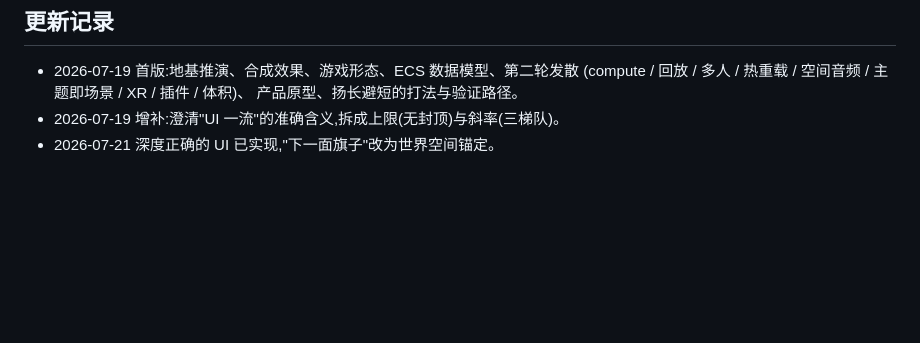
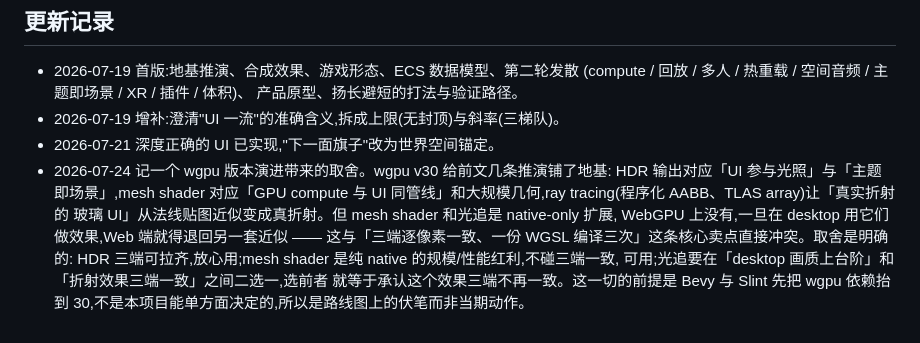
Before and after one commit to yebei199/osmosis, a Markdown page: docs/vision.md, the part around the change. Rendered like a GitHub page; blank space fills up the shorter version.

Commit message:
docs(vision): record wgpu native-vs-web tradeoff in changelog
wgpu v30 lays groundwork for several vision entries (HDR output, mesh
shaders, ray-traced glass refraction), but mesh shaders and ray tracing
are native-only extensions absent from WebGPU. Using them on desktop
breaks the three-platform pixel-parity promise, so the changelog now
records which features stay cross-platform (HDR), which are native-only
scale wins (mesh shaders), and which force a picture-quality vs parity
choice (ray tracing) — all gated on Bevy/Slint bumping wgpu to 30.

```diff
--- a/docs/vision.md
+++ b/docs/vision.md
@@ -206,3 +206,13 @@ Slint 生态里基本没有,用梯队二的办法都能造,但对手那边是设
   产品原型、扬长避短的打法与验证路径。
 - 2026-07-19 增补:澄清"UI 一流"的准确含义,拆成上限(无封顶)与斜率(三梯队)。
 - 2026-07-21 深度正确的 UI 已实现,"下一面旗子"改为世界空间锚定。
+- 2026-07-24 记一个 wgpu 版本演进带来的取舍。wgpu v30 给前文几条推演铺了地基:
+  HDR 输出对应「UI 参与光照」与「主题即场景」,mesh shader 对应「GPU compute 与
+  UI 同管线」和大规模几何,ray tracing(程序化 AABB、TLAS array)让「真实折射的
+  玻璃 UI」从法线贴图近似变成真折射。但 mesh shader 和光追是 native-only 扩展,
+  WebGPU 上没有,一旦在 desktop 用它们做效果,Web 端就得退回另一套近似 ——
+  这与「三端逐像素一致、一份 WGSL 编译三次」这条核心卖点直接冲突。取舍是明确的:
+  HDR 三端可拉齐,放心用;mesh shader 是纯 native 的规模/性能红利,不碰三端一致,
+  可用;光追要在「desktop 画质上台阶」和「折射效果三端一致」之间二选一,选前者
+  就等于承认这个效果三端不再一致。这一切的前提是 Bevy 与 Slint 先把 wgpu 依赖抬到
+  30,不是本项目能单方面决定的,所以是路线图上的伏笔而非当期动作。
```
